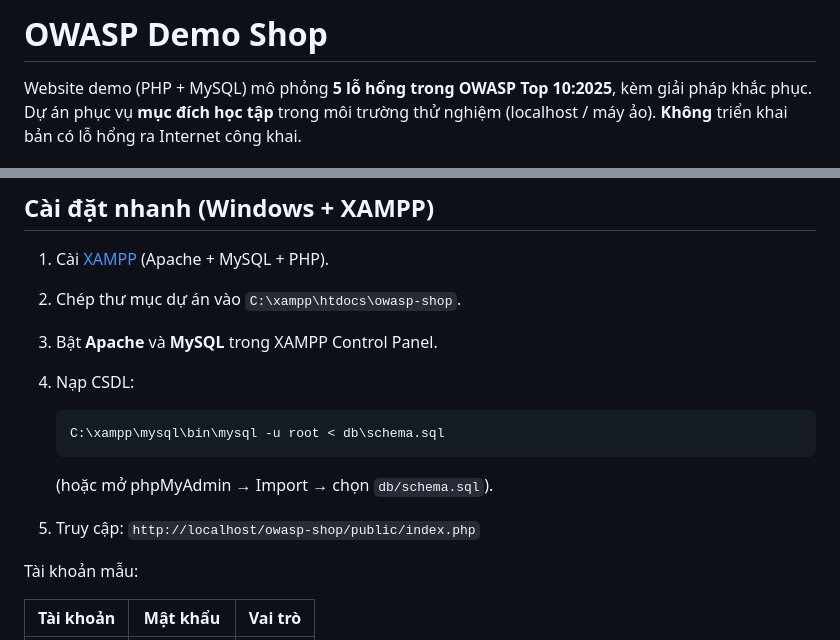
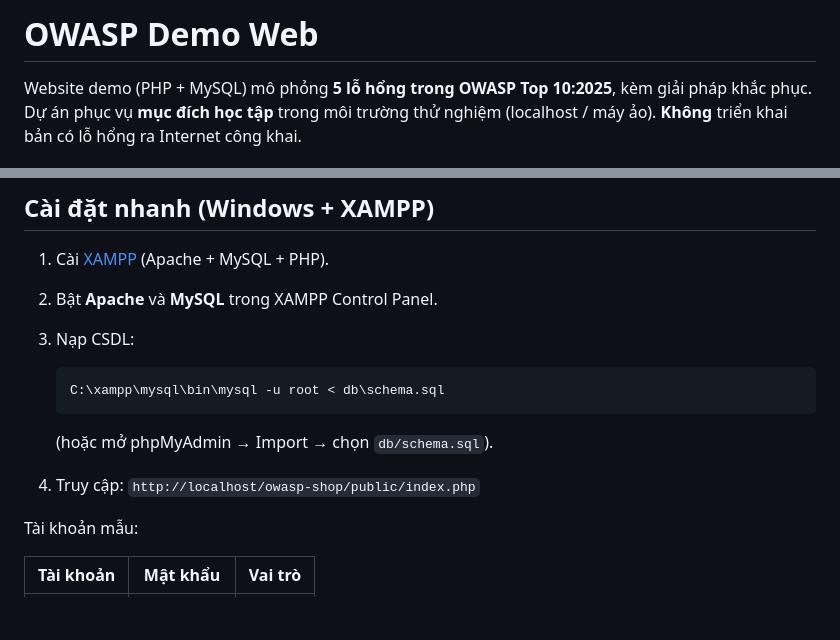
Before and after one commit to konbanwavioletchan/vuonxanh-owasp, a Markdown page: README.md, 2 parts joined by grey strips. Rendered like a GitHub page; blank space fills up the shorter version.

Commit message:
docs: update project setup instructions

````diff
--- a/README.md
+++ b/README.md
@@ -1,4 +1,4 @@
-# OWASP Demo Shop
+# OWASP Demo Web
 
 Website demo (PHP + MySQL) mô phỏng **5 lỗ hổng trong OWASP Top 10:2025**, kèm giải pháp
 khắc phục. Dự án phục vụ **mục đích học tập** trong môi trường thử nghiệm (localhost / máy ảo).
@@ -35,16 +35,15 @@ trang cho biết đang ở chế độ nào (đỏ = có lỗ hổng, xanh = an
 ## Cài đặt nhanh (Windows + XAMPP)
 
 1. Cài [XAMPP](https://www.apachefriends.org/) (Apache + MySQL + PHP).
-2. Chép thư mục dự án vào `C:\xampp\htdocs\owasp-shop`.
-3. Bật **Apache** và **MySQL** trong XAMPP Control Panel.
-4. Nạp CSDL:
+2. Bật **Apache** và **MySQL** trong XAMPP Control Panel.
+3. Nạp CSDL:
 
    ```bash
    C:\xampp\mysql\bin\mysql -u root < db\schema.sql
    ```
 
    (hoặc mở phpMyAdmin → Import → chọn `db/schema.sql`).
-5. Truy cập: `http://localhost/owasp-shop/public/index.php`
+4. Truy cập: `http://localhost/owasp-shop/public/index.php`
 
 Tài khoản mẫu:
 
````
